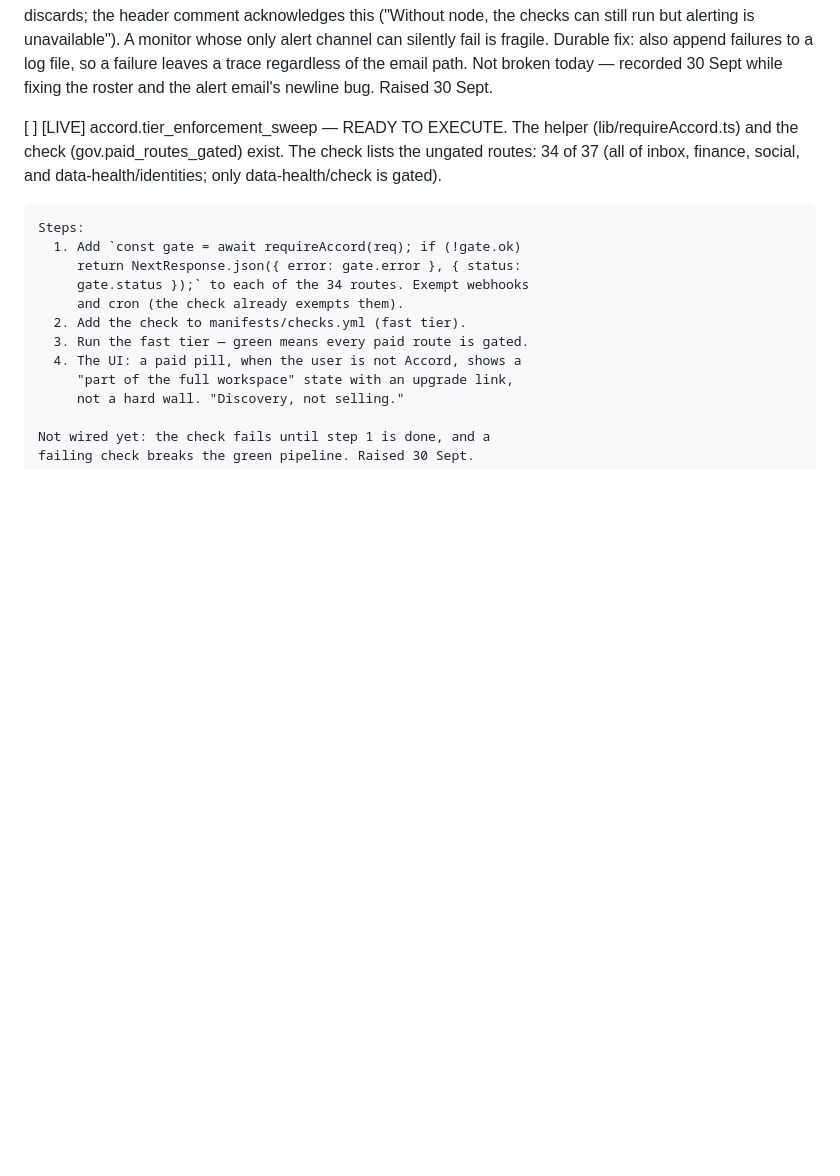
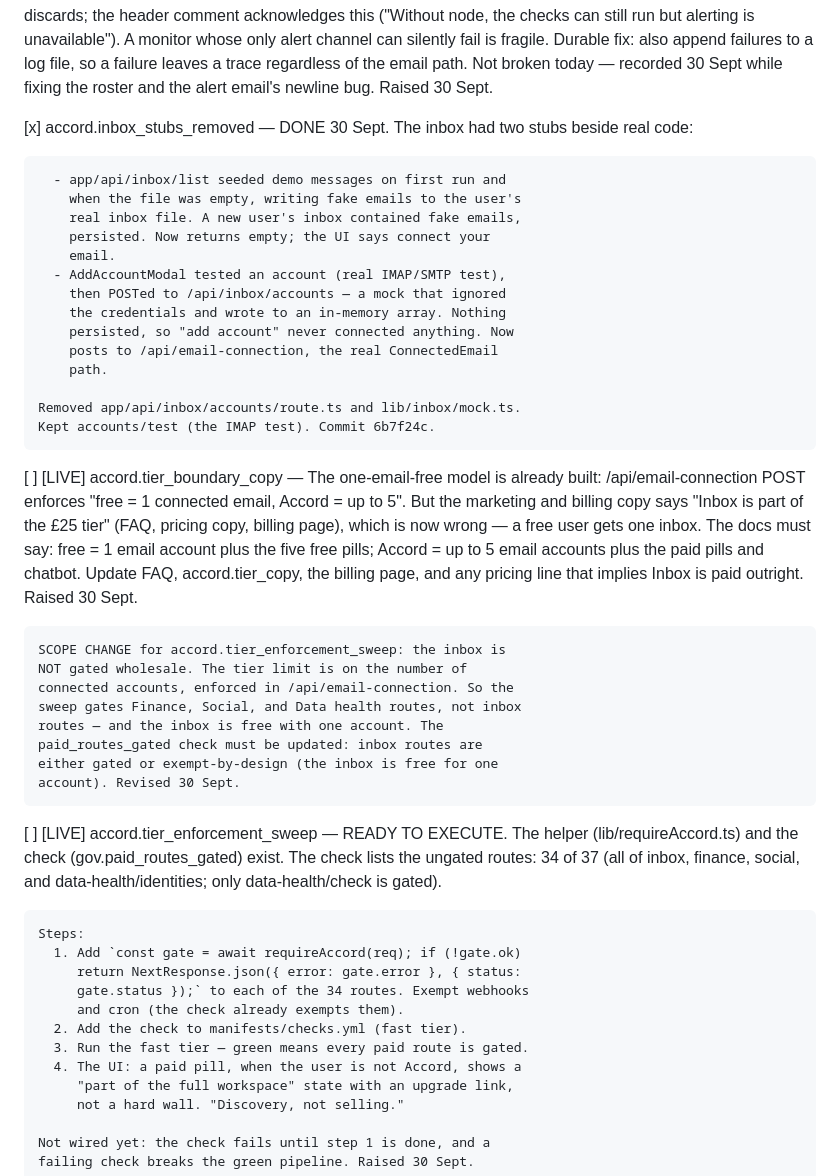
Before and after one commit to JamieA-star/bosly-gov, a Markdown page: PLAN.md, the part around the change. Rendered like a GitHub page; blank space fills up the shorter version.

Commit message:
docs(plan): record the inbox stubs and the tier boundary
inbox_stubs_removed done (demo seed + mock accounts). New:
tier_boundary_copy — the one-email-free model is built, but the
copy says Inbox is paid; and the enforcement sweep scope changes
(the inbox is free for one account, not gated wholesale).

```diff
--- a/PLAN.md
+++ b/PLAN.md
@@ -996,6 +996,44 @@ that has actually happened.
     Not broken today — recorded 30 Sept while fixing the roster and
     the alert email's newline bug.
     Raised 30 Sept.
+
+[x] accord.inbox_stubs_removed — DONE 30 Sept. The inbox had two
+    stubs beside real code:
+
+      - app/api/inbox/list seeded demo messages on first run and
+        when the file was empty, writing fake emails to the user's
+        real inbox file. A new user's inbox contained fake emails,
+        persisted. Now returns empty; the UI says connect your
+        email.
+      - AddAccountModal tested an account (real IMAP/SMTP test),
+        then POSTed to /api/inbox/accounts — a mock that ignored
+        the credentials and wrote to an in-memory array. Nothing
+        persisted, so "add account" never connected anything. Now
+        posts to /api/email-connection, the real ConnectedEmail
+        path.
+
+    Removed app/api/inbox/accounts/route.ts and lib/inbox/mock.ts.
+    Kept accounts/test (the IMAP test). Commit 6b7f24c.
+
+[ ] [LIVE] accord.tier_boundary_copy — The one-email-free model is
+    already built: /api/email-connection POST enforces "free = 1
+    connected email, Accord = up to 5". But the marketing and
+    billing copy says "Inbox is part of the £25 tier" (FAQ, pricing
+    copy, billing page), which is now wrong — a free user gets one
+    inbox. The docs must say: free = 1 email account plus the five
+    free pills; Accord = up to 5 email accounts plus the paid
+    pills and chatbot. Update FAQ, accord.tier_copy, the billing
+    page, and any pricing line that implies Inbox is paid
+    outright. Raised 30 Sept.
+
+    SCOPE CHANGE for accord.tier_enforcement_sweep: the inbox is
+    NOT gated wholesale. The tier limit is on the number of
+    connected accounts, enforced in /api/email-connection. So the
+    sweep gates Finance, Social, and Data health routes, not inbox
+    routes — and the inbox is free with one account. The
+    paid_routes_gated check must be updated: inbox routes are
+    either gated or exempt-by-design (the inbox is free for one
+    account). Revised 30 Sept.
 
 [ ] [LIVE] accord.tier_enforcement_sweep — READY TO EXECUTE. The
     helper (lib/requireAccord.ts) and the check
```
